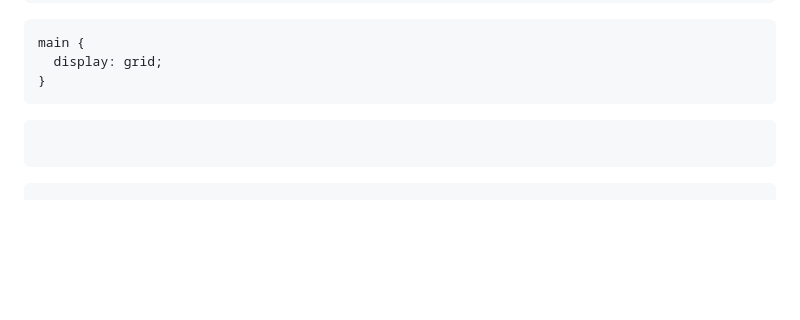
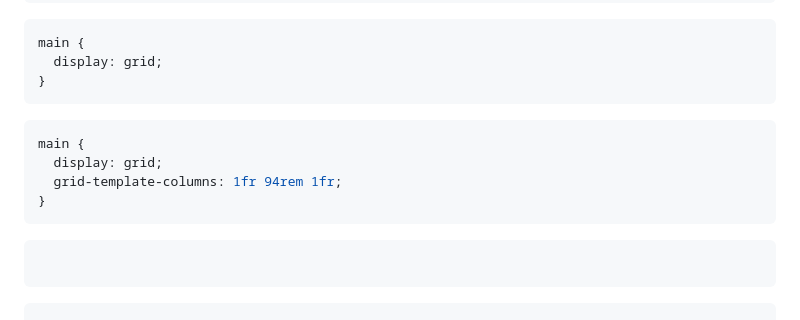
Before and after one commit to kalawaja/freeCodeCamp_magazine, a Markdown page: README.md, the part around one of its changes. GitHub-like rendering; blank space fills up the shorter version.

Commit message:
update 33rd steps

````diff
--- a/README.md
+++ b/README.md
@@ -313,6 +313,11 @@ main {
 }
 ```
 
+```css
+main {
+  display: grid;
+  grid-template-columns: 1fr 94rem 1fr;
+}
 ```
 
 ```
````
Also changed, not shown: other parts of README.md (+0 -2 lines).
